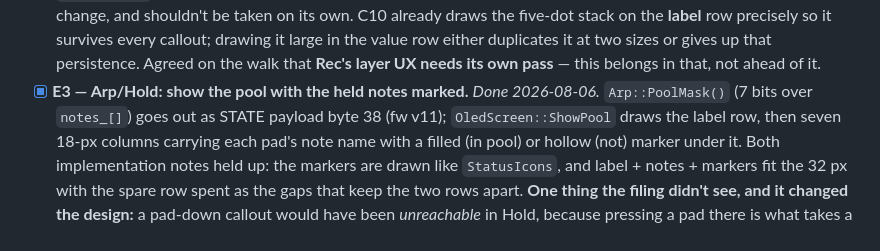
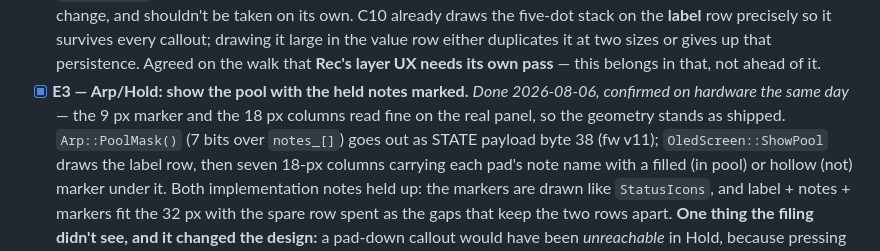
Before and after one commit to jonwaterschoot/TouchPlaited, a Markdown page: ROADMAP.md, the part around the change. Rendered like a GitHub page.

Commit message:
Roadmap: E3 confirmed on hardware
Co-Authored-By: Claude Opus 5 <noreply@anthropic.com>

```diff
--- a/ROADMAP.md
+++ b/ROADMAP.md
@@ -103,7 +103,9 @@ rather than bolted onto the branch that raised them. E2 is what's left.
         sizes or gives up that persistence. Agreed on the walk that **Rec's
         layer UX needs its own pass** — this belongs in that, not ahead of it.
 - [x] **E3 — Arp/Hold: show the pool with the held notes marked.**
-      *Done 2026-08-06.* `Arp::PoolMask()` (7 bits over `notes_[]`) goes out
+      *Done 2026-08-06, confirmed on hardware the same day* — the 9 px marker
+      and the 18 px columns read fine on the real panel, so the geometry
+      stands as shipped. `Arp::PoolMask()` (7 bits over `notes_[]`) goes out
       as STATE payload byte 38 (fw v11); `OledScreen::ShowPool` draws the
       label row, then seven 18-px columns carrying each pad's note name with a
       filled (in pool) or hollow (not) marker under it. Both implementation
```
